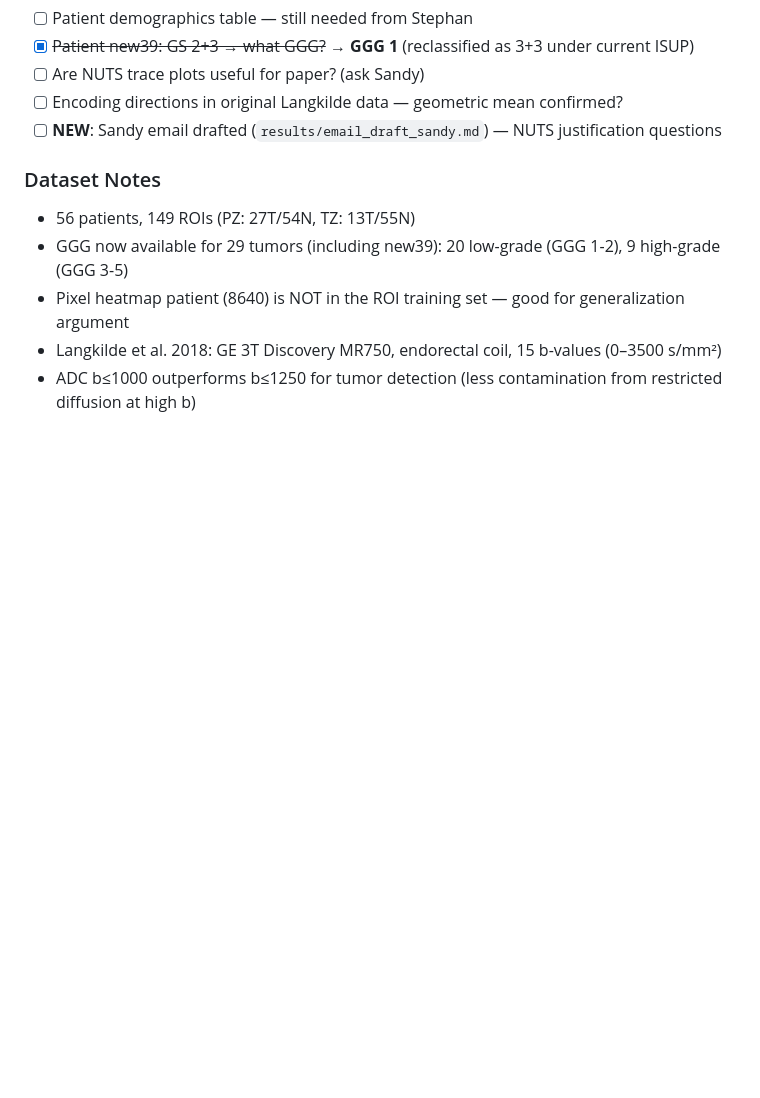
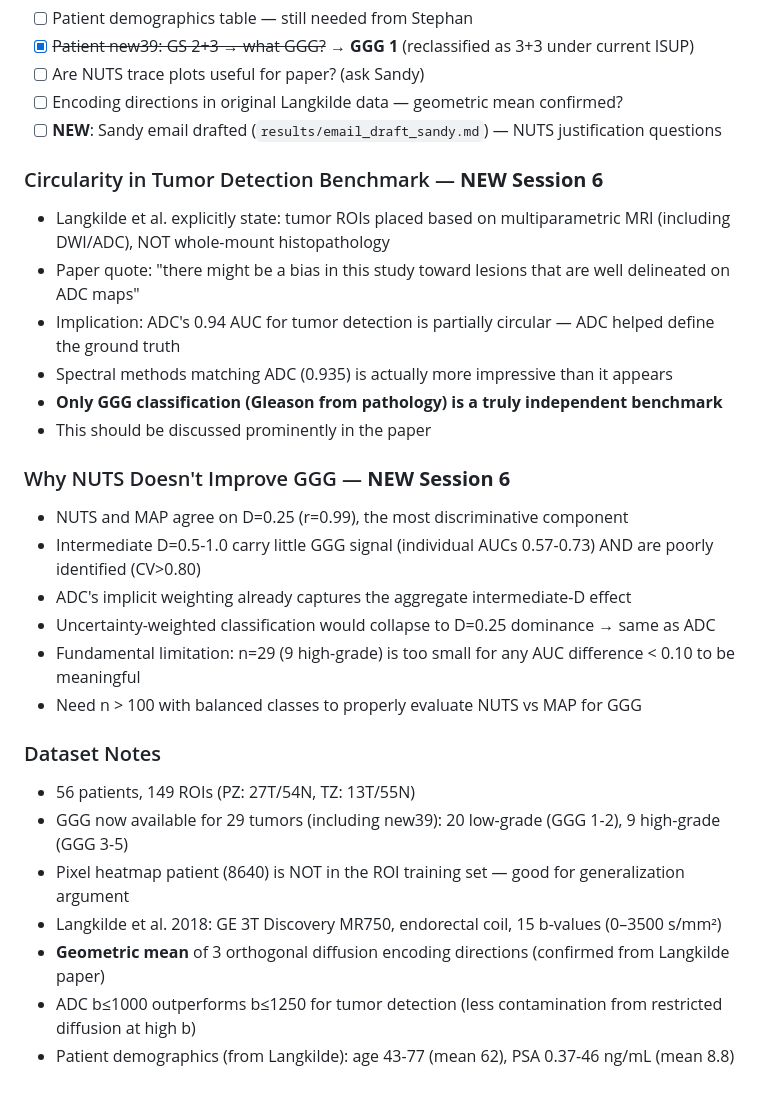
Before and after one commit to PaWeRe/spectra-estimation-dMRI, a Markdown page: .cursor/FINDINGS.md, the part around the change. Rendered like a GitHub page; blank space fills up the shorter version.

Commit message:
Session 6: circularity finding, GGG analysis, Sandy email with PS
- Confirmed from Langkilde et al.: ROIs based on MRI (incl ADC), not histopath
  → tumor detection AUCs partially circular, only GGG is independent benchmark
- Geometric mean of 3 encoding directions confirmed
- Patient demographics: age 43-77 (mean 62), PSA 0.37-46 (mean 8.8)
- Analysis: NUTS can't improve GGG due to small n and D=0.25 dominance
- Sandy email draft includes PS about circularity concern

Made-with: Cursor

```diff
--- a/.cursor/FINDINGS.md
+++ b/.cursor/FINDINGS.md
@@ -111,9 +111,27 @@ Comprehensive table with optimized regularization (C=10) and ADC b-value sensiti
 - [ ] Encoding directions in original Langkilde data — geometric mean confirmed?
 - [ ] **NEW**: Sandy email drafted (`results/email_draft_sandy.md`) — NUTS justification questions
 
+### Circularity in Tumor Detection Benchmark — **NEW Session 6**
+- Langkilde et al. explicitly state: tumor ROIs placed based on multiparametric MRI (including DWI/ADC), NOT whole-mount histopathology
+- Paper quote: "there might be a bias in this study toward lesions that are well delineated on ADC maps"
+- Implication: ADC's 0.94 AUC for tumor detection is partially circular — ADC helped define the ground truth
+- Spectral methods matching ADC (0.935) is actually more impressive than it appears
+- **Only GGG classification (Gleason from pathology) is a truly independent benchmark**
+- This should be discussed prominently in the paper
+
+### Why NUTS Doesn't Improve GGG — **NEW Session 6**
+- NUTS and MAP agree on D=0.25 (r=0.99), the most discriminative component
+- Intermediate D=0.5-1.0 carry little GGG signal (individual AUCs 0.57-0.73) AND are poorly identified (CV>0.80)
+- ADC's implicit weighting already captures the aggregate intermediate-D effect
+- Uncertainty-weighted classification would collapse to D=0.25 dominance → same as ADC
+- Fundamental limitation: n=29 (9 high-grade) is too small for any AUC difference < 0.10 to be meaningful
+- Need n > 100 with balanced classes to properly evaluate NUTS vs MAP for GGG
+
 ### Dataset Notes
 - 56 patients, 149 ROIs (PZ: 27T/54N, TZ: 13T/55N)
 - GGG now available for 29 tumors (including new39): 20 low-grade (GGG 1-2), 9 high-grade (GGG 3-5)
 - Pixel heatmap patient (8640) is NOT in the ROI training set — good for generalization argument
 - Langkilde et al. 2018: GE 3T Discovery MR750, endorectal coil, 15 b-values (0–3500 s/mm²)
+- **Geometric mean** of 3 orthogonal diffusion encoding directions (confirmed from Langkilde paper)
 - ADC b≤1000 outperforms b≤1250 for tumor detection (less contamination from restricted diffusion at high b)
+- Patient demographics (from Langkilde): age 43-77 (mean 62), PSA 0.37-46 ng/mL (mean 8.8)
```
